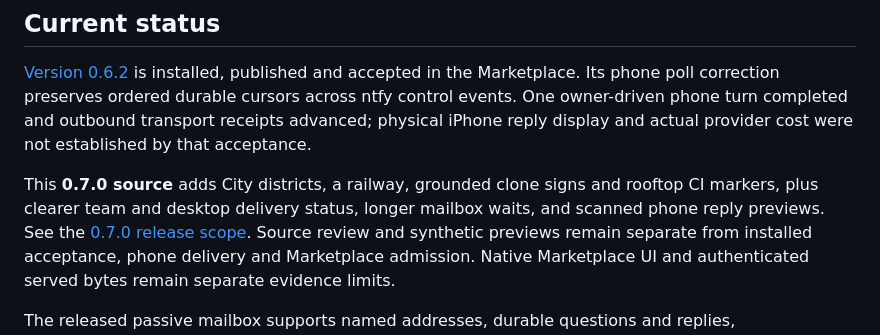
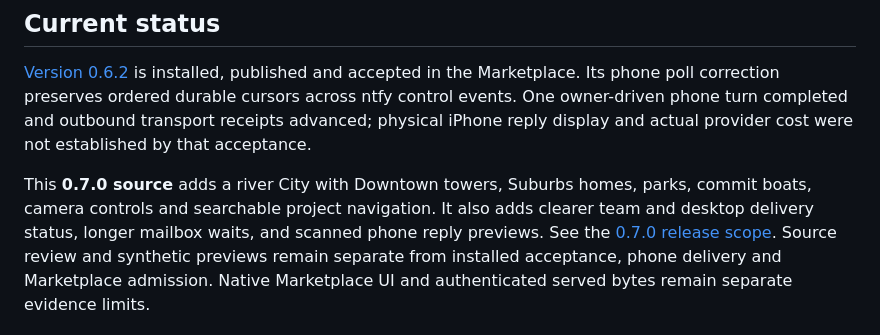
Before and after one commit to delores88/codaclauda, a Markdown page: README.md, the part around the change. Rendered like a GitHub page.

Commit message:
Document final river City release scope and evidence

```diff
--- a/README.md
+++ b/README.md
@@ -24,9 +24,10 @@ preserves ordered durable cursors across ntfy control events. One owner-driven
 phone turn completed and outbound transport receipts advanced; physical iPhone
 reply display and actual provider cost were not established by that acceptance.
 
-This **0.7.0 source** adds City districts, a railway, grounded clone signs and
-rooftop CI markers, plus clearer team and desktop delivery status, longer mailbox
-waits, and scanned phone reply previews. See the [0.7.0 release scope](docs/RELEASE-0.7.0.md).
+This **0.7.0 source** adds a river City with Downtown towers, Suburbs homes, parks,
+commit boats, camera controls and searchable project navigation. It also adds
+clearer team and desktop delivery status, longer mailbox waits, and scanned phone
+reply previews. See the [0.7.0 release scope](docs/RELEASE-0.7.0.md).
 Source review and synthetic previews remain separate from installed acceptance,
 phone delivery and Marketplace admission. Native Marketplace UI and authenticated
 served bytes remain separate evidence limits.
```
Also changed, not shown: docs/RELEASE-0.7.0.md (+19 -7 lines).
